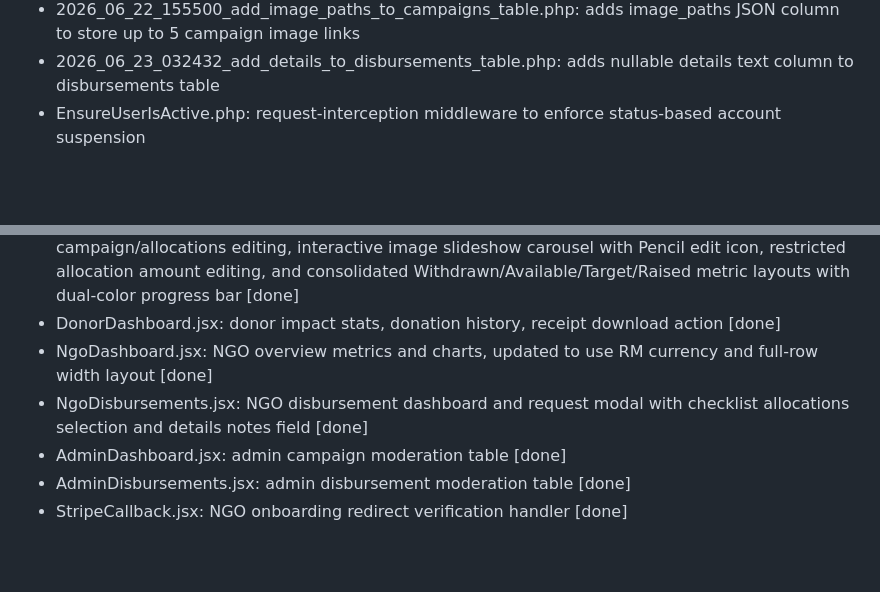
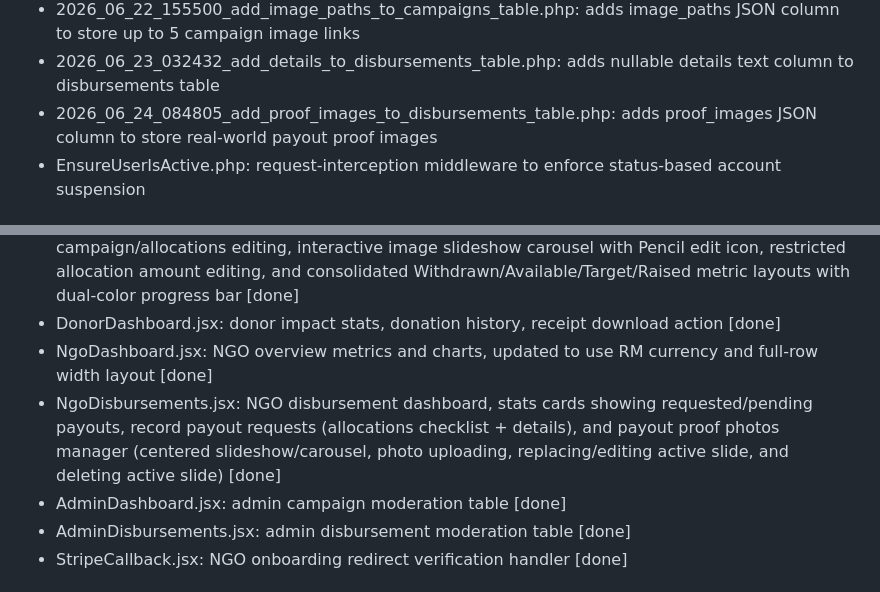
Before and after one commit to wenkang1029/fyp-crowdfunding, a Markdown page: docs/progress/completed.md, 2 parts joined by grey strips. Rendered like a GitHub page; blank space fills up the shorter version.

```diff
--- a/docs/progress/completed.md
+++ b/docs/progress/completed.md
@@ -18,6 +18,7 @@
 - 2026_06_22_103710_add_document_paths_to_users_table.php: adds permit_path and tax_certificate_path to store uploaded NGO verification documents
 - 2026_06_22_155500_add_image_paths_to_campaigns_table.php: adds image_paths JSON column to store up to 5 campaign image links
 - 2026_06_23_032432_add_details_to_disbursements_table.php: adds nullable details text column to disbursements table
+- 2026_06_24_084805_add_proof_images_to_disbursements_table.php: adds proof_images JSON column to store real-world payout proof images
 - EnsureUserIsActive.php: request-interception middleware to enforce status-based account suspension
 
 ## Models
@@ -75,7 +76,7 @@
 - NgoCampaignDetails.jsx: NGO campaign details with donations, allocations, disbursements, campaign/allocations editing, interactive image slideshow carousel with Pencil edit icon, restricted allocation amount editing, and consolidated Withdrawn/Available/Target/Raised metric layouts with dual-color progress bar [done]
 - DonorDashboard.jsx: donor impact stats, donation history, receipt download action [done]
 - NgoDashboard.jsx: NGO overview metrics and charts, updated to use RM currency and full-row width layout [done]
-- NgoDisbursements.jsx: NGO disbursement dashboard and request modal with checklist allocations selection and details notes field [done]
+- NgoDisbursements.jsx: NGO disbursement dashboard, stats cards showing requested/pending payouts, record payout requests (allocations checklist + details), and payout proof photos manager (centered slideshow/carousel, photo uploading, replacing/editing active slide, and deleting active slide) [done]
 - AdminDashboard.jsx: admin campaign moderation table [done]
 - AdminDisbursements.jsx: admin disbursement moderation table [done]
 - StripeCallback.jsx: NGO onboarding redirect verification handler [done]
```
Also changed, not shown: other parts of docs/progress/completed.md (+4 -3 lines), docs/progress/plan.md (+3 -3 lines), docs/system-overview.md (+1 -1 lines).
